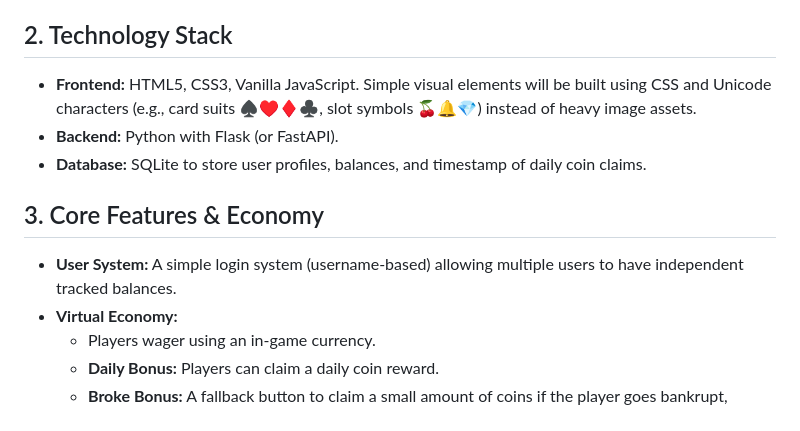
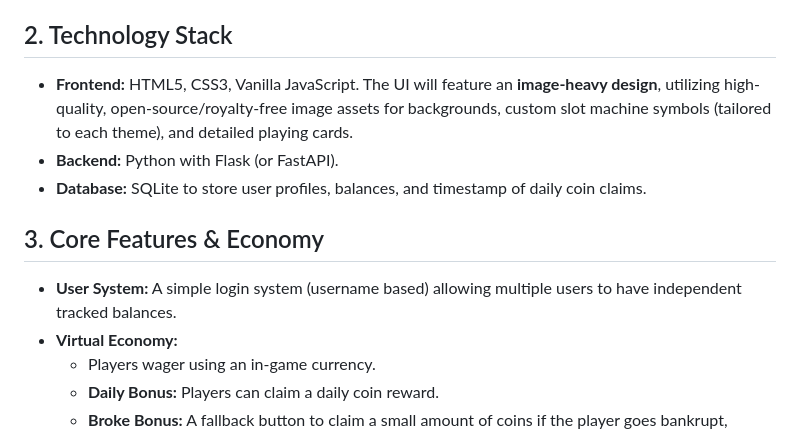
Before and after one commit to speed1405/casino-game, a Markdown page: planning_document.md, the part around the change. Drawn GitHub-style.

Commit message:
Update planning document to use image-heavy graphics
Modifies `planning_document.md` to reflect a change from simple CSS/Unicode
graphics to an image-heavy design utilizing high-quality, open-source image
assets for game backgrounds, custom slot machine symbols, and playing cards.

Co-authored-by: speed1405 <36902729+speed1405@users.noreply.github.com>

```diff
--- a/planning_document.md
+++ b/planning_document.md
@@ -4,12 +4,12 @@
 The Casino Web Application is a full-stack project featuring a web-based user interface and a robust backend to handle game logic and virtual economy. The application will feature a lobby and four distinct casino games: a modern 5-reel Slot Machine, Blackjack, Baccarat, and Texas Hold'em Poker played against 5 AI opponents.
 
 ## 2. Technology Stack
-*   **Frontend:** HTML5, CSS3, Vanilla JavaScript. Simple visual elements will be built using CSS and Unicode characters (e.g., card suits ♠️♥️♦️♣️, slot symbols 🍒🔔💎) instead of heavy image assets.
+*   **Frontend:** HTML5, CSS3, Vanilla JavaScript. The UI will feature an **image-heavy design**, utilizing high-quality, open-source/royalty-free image assets for backgrounds, custom slot machine symbols (tailored to each theme), and detailed playing cards.
 *   **Backend:** Python with Flask (or FastAPI).
 *   **Database:** SQLite to store user profiles, balances, and timestamp of daily coin claims.
 
 ## 3. Core Features & Economy
-*   **User System:** A simple login system (username-based) allowing multiple users to have independent tracked balances.
+*   **User System:** A simple login system (username based) allowing multiple users to have independent tracked balances.
 *   **Virtual Economy:**
     *   Players wager using an in-game currency.
     *   **Daily Bonus:** Players can claim a daily coin reward.
```
